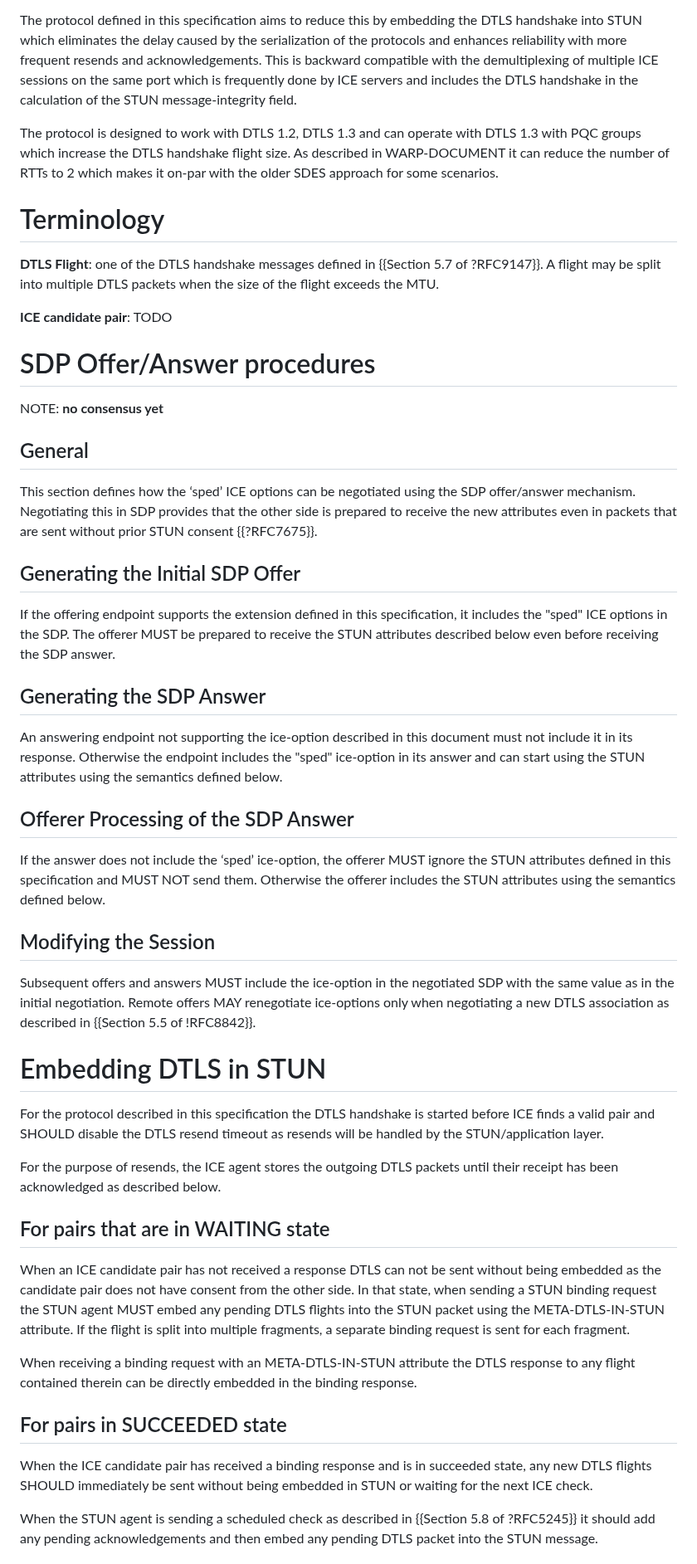
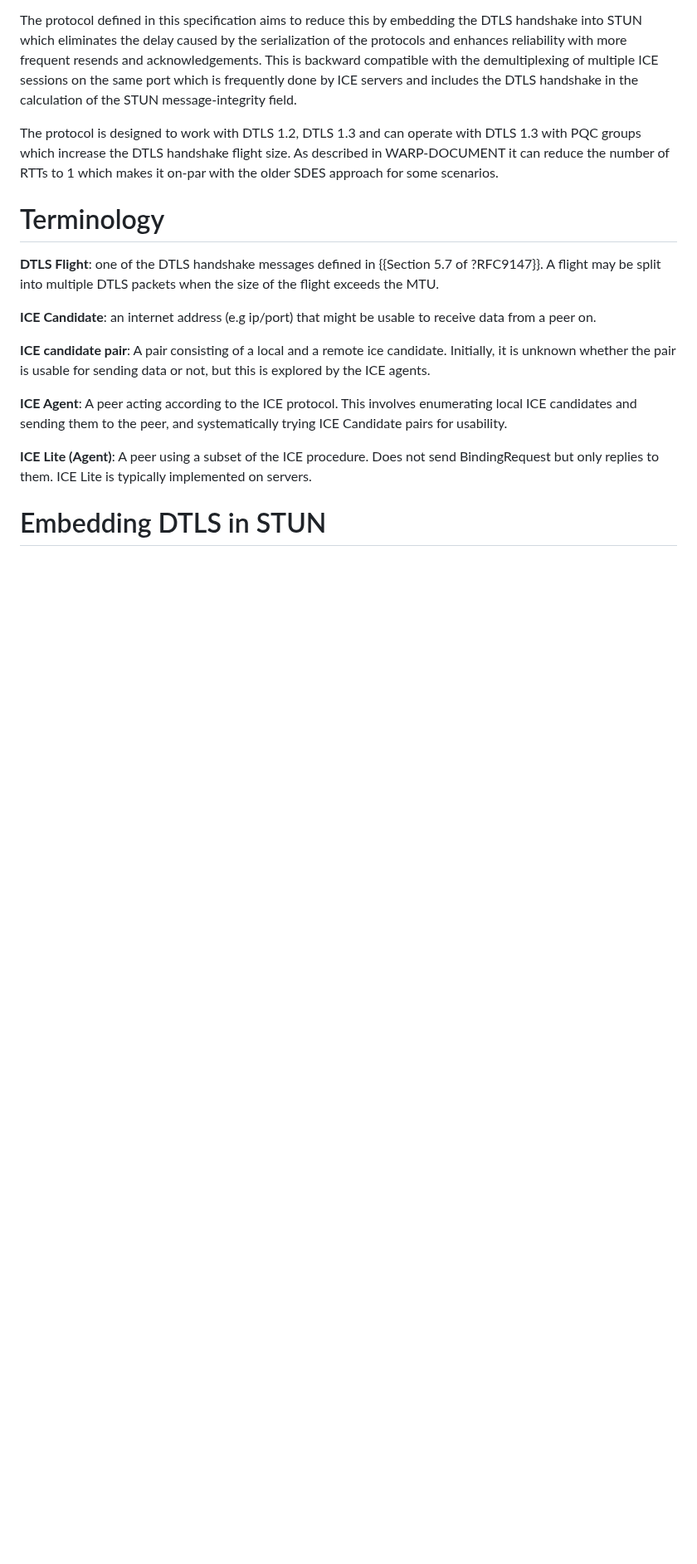
Before and after one commit to fippo/warp-snap-sped, a Markdown page: draft-hancke-webrtc-sped.md, the part around one of its changes. Shown at 83% size. Drawn GitHub-style; blank space fills up the shorter version.

```diff
--- a/draft-hancke-webrtc-sped.md
+++ b/draft-hancke-webrtc-sped.md
@@ -62,56 +62,27 @@ In addition to that deployment experience has shown that there are reliability i
 
 The protocol defined in this specification aims to reduce this by embedding the DTLS handshake into STUN which eliminates the delay caused by the serialization of the protocols and enhances reliability with more frequent resends and acknowledgements. This is backward compatible with the demultiplexing of multiple ICE sessions on the same port which is frequently done by ICE servers and includes the DTLS handshake in the calculation of the STUN message-integrity field.
 
-The protocol is designed to work with DTLS 1.2, DTLS 1.3 and can operate with DTLS 1.3 with PQC groups which increase the DTLS handshake flight size. As described in WARP-DOCUMENT it can reduce the number of RTTs to 2 which makes it on-par with the older SDES approach for some scenarios.
+The protocol is designed to work with DTLS 1.2, DTLS 1.3 and can operate with DTLS 1.3 with PQC groups which increase the DTLS handshake flight size. As described in WARP-DOCUMENT it can reduce the number of RTTs to 1 which makes it on-par with the older SDES approach for some scenarios.
 
 # Terminology
 
 **DTLS Flight**: one of the DTLS handshake messages defined in {{Section 5.7 of ?RFC9147}}.
 A flight may be split into multiple DTLS packets when the size of the flight exceeds the MTU.
 
-**ICE candidate pair**: TODO
+**ICE Candidate**: an internet address (e.g ip/port) that might be usable to receive data from a
+peer on.
 
-# SDP Offer/Answer procedures
+**ICE candidate pair**: A pair consisting of a local and a remote ice candidate.
+Initially, it is unknown whether the pair is usable for sending data or not, but this is explored by the ICE agents.
 
-NOTE: **no consensus yet**
 
-## General
+**ICE Agent**: A peer acting according to the ICE protocol.
+This involves enumerating local ICE candidates and sending them to the peer,
+and systematically trying ICE Candidate pairs for usability.
 
-This section defines how the ‘sped’ ICE options can be negotiated using the SDP offer/answer mechanism.
-Negotiating this in SDP provides that the other side is prepared to receive the new attributes even in
-packets that are sent without prior STUN consent {{?RFC7675}}.
-
-## Generating the Initial SDP Offer
-If the offering endpoint supports the extension defined in this specification, it includes the "sped" ICE options in the SDP.
-The offerer MUST be prepared to receive the STUN attributes described below even before receiving the SDP answer.
-
-## Generating the SDP Answer
-An answering endpoint not supporting the ice-option described in this document must not include it in its response.
-Otherwise the endpoint includes the "sped" ice-option in its answer and can start using the STUN attributes using the semantics defined below.
-
-## Offerer Processing of the SDP Answer
-If the answer does not include the ‘sped’ ice-option, the offerer MUST ignore the STUN attributes defined in this specification and MUST NOT send them.
-Otherwise the offerer includes the STUN attributes using the semantics defined below.
-
-## Modifying the Session
-Subsequent offers and answers MUST include the ice-option in the negotiated SDP with the same value as in the initial negotiation.
-Remote offers MAY renegotiate ice-options only when negotiating a new DTLS association as described in {{Section 5.5 of !RFC8842}}.
+**ICE Lite (Agent)**: A peer using a subset of the ICE procedure.
+Does not send BindingRequest but only replies to them.
+ICE Lite is typically implemented on servers.
 
 # Embedding DTLS in STUN
 
-For the protocol described in this specification the DTLS handshake is started before ICE finds a valid pair and SHOULD disable the DTLS
-resend timeout as resends will be handled by the STUN/application layer.
-
-For the purpose of resends, the ICE agent stores the outgoing DTLS packets until their receipt has been acknowledged as described below.
-
-## For pairs that are in WAITING state
-When an ICE candidate pair has not received a response DTLS can not be sent without being embedded as the candidate pair does not have consent from the other side. In that state, when sending a STUN binding request the STUN agent MUST embed any pending DTLS flights into the STUN packet using the META-DTLS-IN-STUN attribute. If the flight is split into multiple fragments, a separate binding request is sent for each fragment.
-
-When receiving a binding request with an META-DTLS-IN-STUN attribute the DTLS response to any flight contained therein can be directly embedded in the binding response.
-
-## For pairs in SUCCEEDED state
-When the ICE candidate pair has received a binding response and is in succeeded state, any new DTLS flights SHOULD immediately be sent without being embedded in STUN or waiting for the next ICE check.
-
-When the STUN agent is sending a scheduled check as described in {{Section 5.8 of ?RFC5245}} it should add any pending acknowledgements
-and then embed any pending DTLS packet into the STUN message.
-
```
Also changed, not shown: other parts of draft-hancke-webrtc-sped.md (+136 -63 lines).
